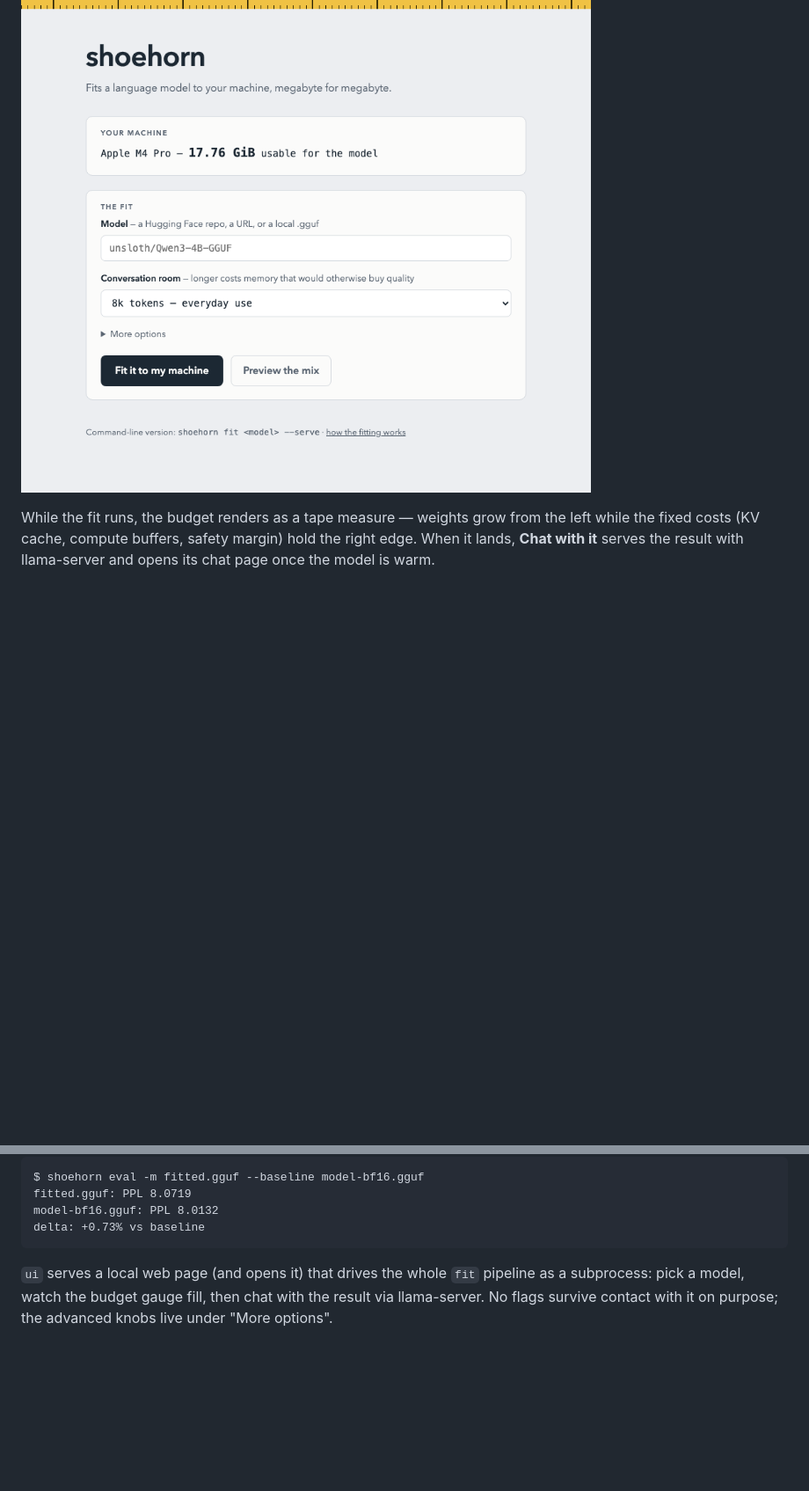
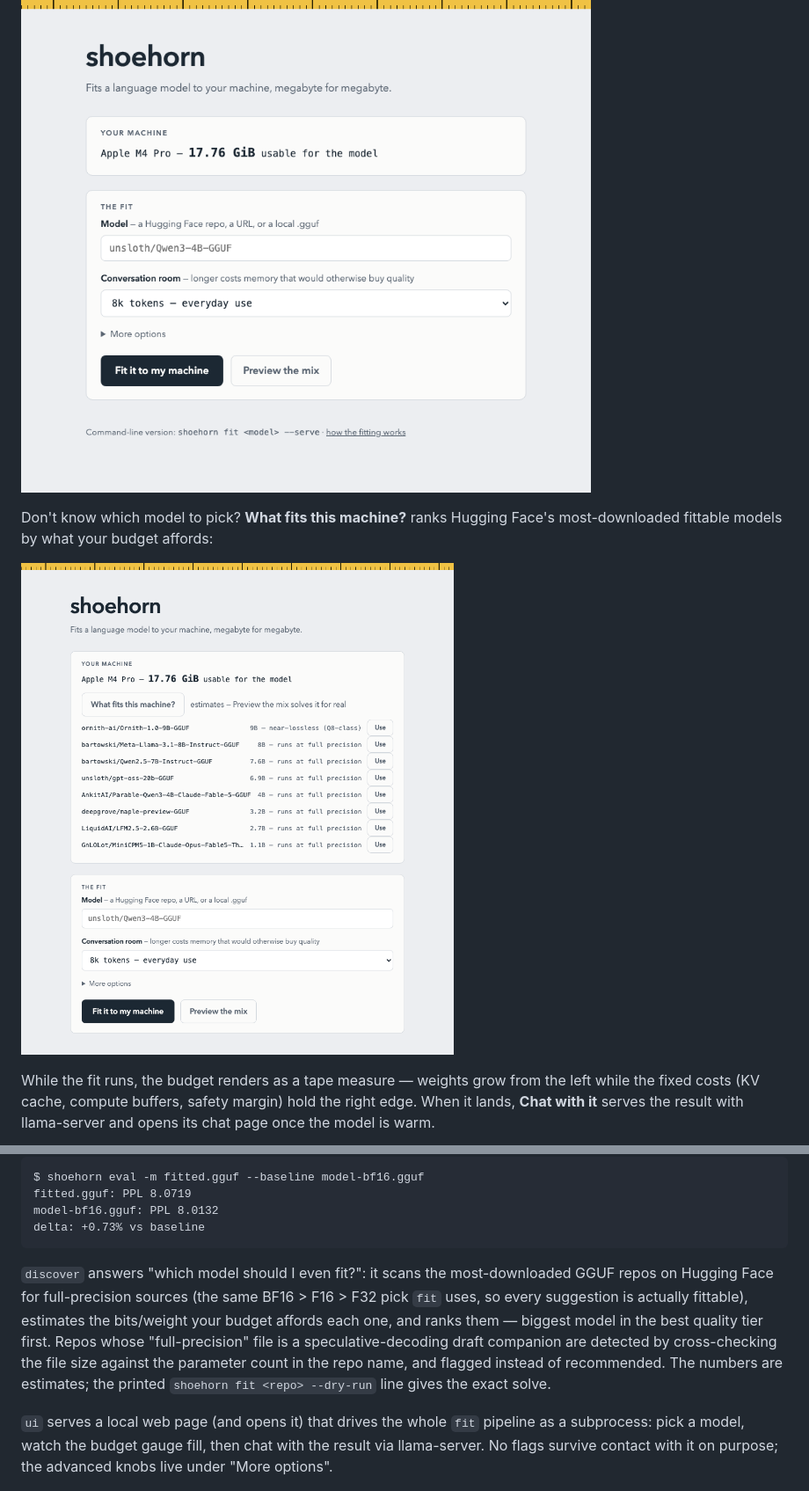
Before and after one commit to notactuallytreyanastasio/shoehorn, a Markdown page: README.md, 2 parts joined by grey strips. Shown at 88% size. GitHub-like rendering; pictures changed too: docs/ui-discover.png (added); blank space fills up the shorter version.

````diff
--- a/README.md
+++ b/README.md
@@ -147,6 +147,11 @@ a model name, and runs the fit with the log streamed into the page.
 
 ![the fit form: your machine's measurement, a model field, and one button](docs/ui-idle.png)
 
+Don't know which model to pick? **What fits this machine?** ranks
+Hugging Face's most-downloaded fittable models by what your budget affords:
+
+![discovery: ranked fittable models with Use buttons](docs/ui-discover.png)
+
 While the fit runs, the budget renders as a tape measure — weights grow from
 the left while the fixed costs (KV cache, compute buffers, safety margin)
 hold the right edge. When it lands, **Chat with it** serves the result with
@@ -393,6 +401,16 @@ fitted.gguf: PPL 8.0719
 model-bf16.gguf: PPL 8.0132
 delta: +0.73% vs baseline
 ```
+
+`discover` answers "which model should I even fit?": it scans the
+most-downloaded GGUF repos on Hugging Face for full-precision sources (the
+same BF16 > F16 > F32 pick `fit` uses, so every suggestion is actually
+fittable), estimates the bits/weight your budget affords each one, and ranks
+them — biggest model in the best quality tier first. Repos whose
+"full-precision" file is a speculative-decoding draft companion are detected
+by cross-checking the file size against the parameter count in the repo name,
+and flagged instead of recommended. The numbers are estimates; the printed
+`shoehorn fit <repo> --dry-run` line gives the exact solve.
 
 `ui` serves a local web page (and opens it) that drives the whole `fit`
 pipeline as a subprocess: pick a model, watch the budget gauge fill, then
````
Also changed, not shown: other parts of README.md (+6 -3 lines), 5 other files.
